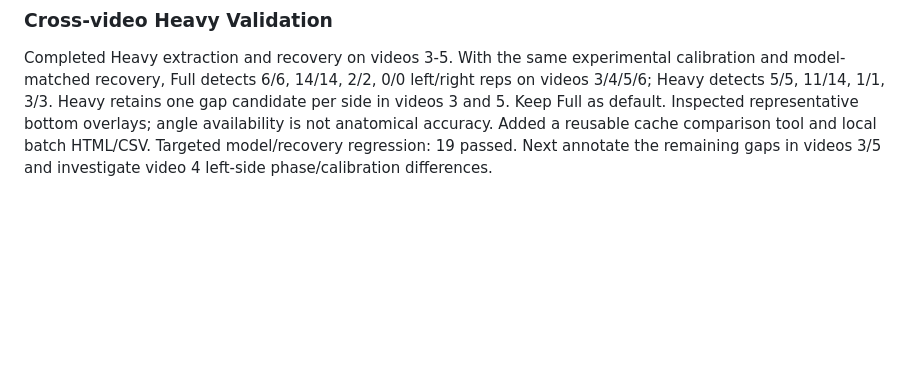
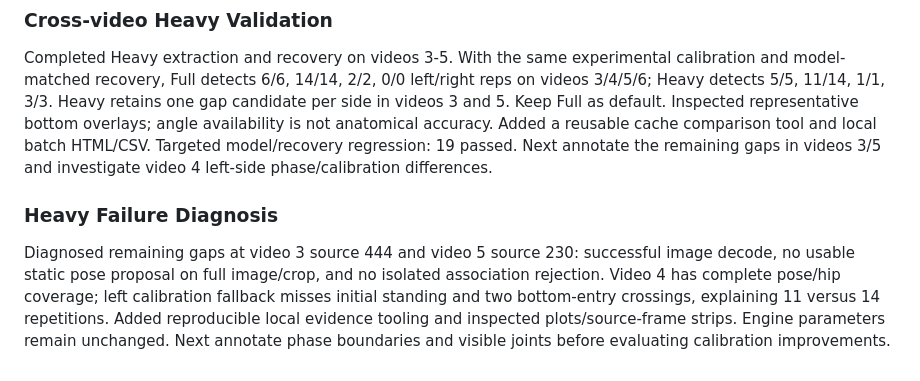
Before and after one commit to okregent/Injura, a Markdown page: docs/sessions/2026-11-04.md, the part around the change. Drawn GitHub-style; blank space fills up the shorter version.

```diff
--- a/docs/sessions/2026-11-04.md
+++ b/docs/sessions/2026-11-04.md
@@ -100,3 +100,13 @@ Inspected representative bottom overlays; angle availability is not anatomical
 accuracy. Added a reusable cache comparison tool and local batch HTML/CSV.
 Targeted model/recovery regression: 19 passed. Next annotate the remaining
 gaps in videos 3/5 and investigate video 4 left-side phase/calibration differences.
+
+### Heavy Failure Diagnosis
+
+Diagnosed remaining gaps at video 3 source 444 and video 5 source 230: successful
+image decode, no usable static pose proposal on full image/crop, and no isolated
+association rejection. Video 4 has complete pose/hip coverage; left calibration
+fallback misses initial standing and two bottom-entry crossings, explaining
+11 versus 14 repetitions. Added reproducible local evidence tooling and inspected
+plots/source-frame strips. Engine parameters remain unchanged. Next annotate
+phase boundaries and visible joints before evaluating calibration improvements.
```
Also changed, not shown: docs/management/DAILY_LOG.md (+4 -0 lines), docs/validation/sample-review-2026-11-04.md (+34 -0 lines).
